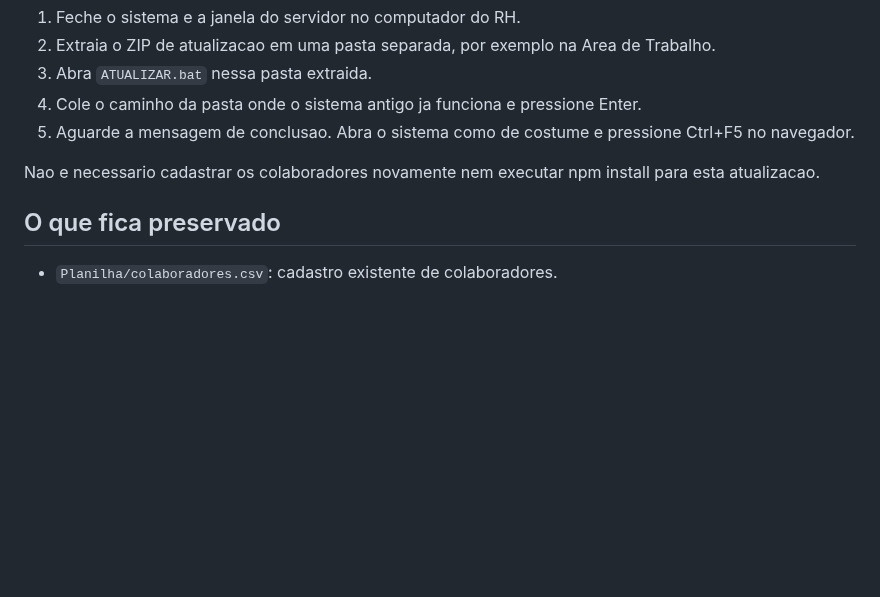
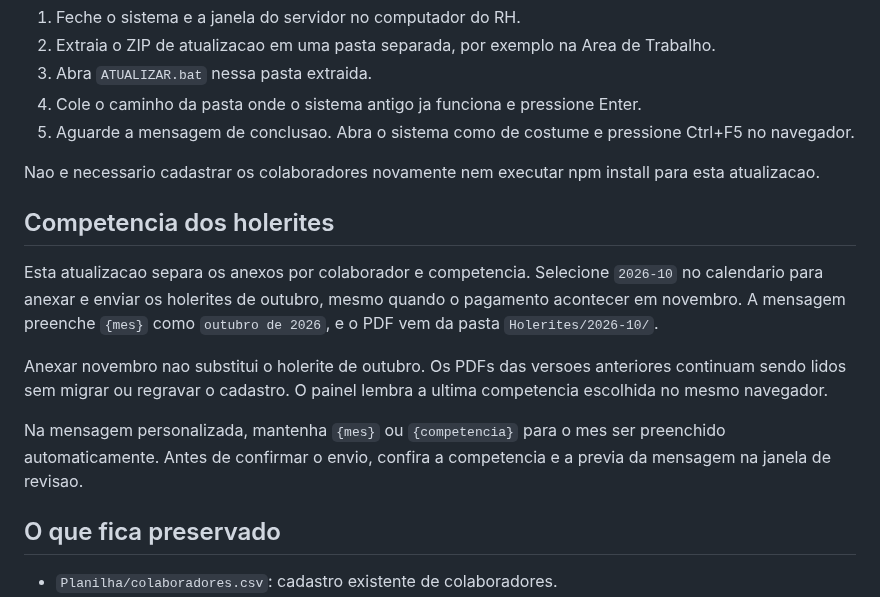
Before and after one commit to Hiagod001/WP-RH-Holerite-Sender, a Markdown page: ATUALIZACAO.md, the part around the change. Rendered like a GitHub page; blank space fills up the shorter version.

```diff
--- a/ATUALIZACAO.md
+++ b/ATUALIZACAO.md
@@ -9,6 +9,14 @@ Para uma instalacao existente, envie apenas `WP-RH-Holerite-Sender-ATUALIZACAO.z
 5. Aguarde a mensagem de conclusao. Abra o sistema como de costume e pressione Ctrl+F5 no navegador.
 
 Nao e necessario cadastrar os colaboradores novamente nem executar npm install para esta atualizacao.
+
+## Competencia dos holerites
+
+Esta atualizacao separa os anexos por colaborador e competencia. Selecione `2026-10` no calendario para anexar e enviar os holerites de outubro, mesmo quando o pagamento acontecer em novembro. A mensagem preenche `{mes}` como `outubro de 2026`, e o PDF vem da pasta `Holerites/2026-10/`.
+
+Anexar novembro nao substitui o holerite de outubro. Os PDFs das versoes anteriores continuam sendo lidos sem migrar ou regravar o cadastro. O painel lembra a ultima competencia escolhida no mesmo navegador.
+
+Na mensagem personalizada, mantenha `{mes}` ou `{competencia}` para o mes ser preenchido automaticamente. Antes de confirmar o envio, confira a competencia e a previa da mensagem na janela de revisao.
 
 ## O que fica preservado
 
```
Also changed, not shown: CHANGELOG.md (+9 -0 lines), README.md (+8 -0 lines), docs/images/revisao-competencia.png (added), 10 other files.
